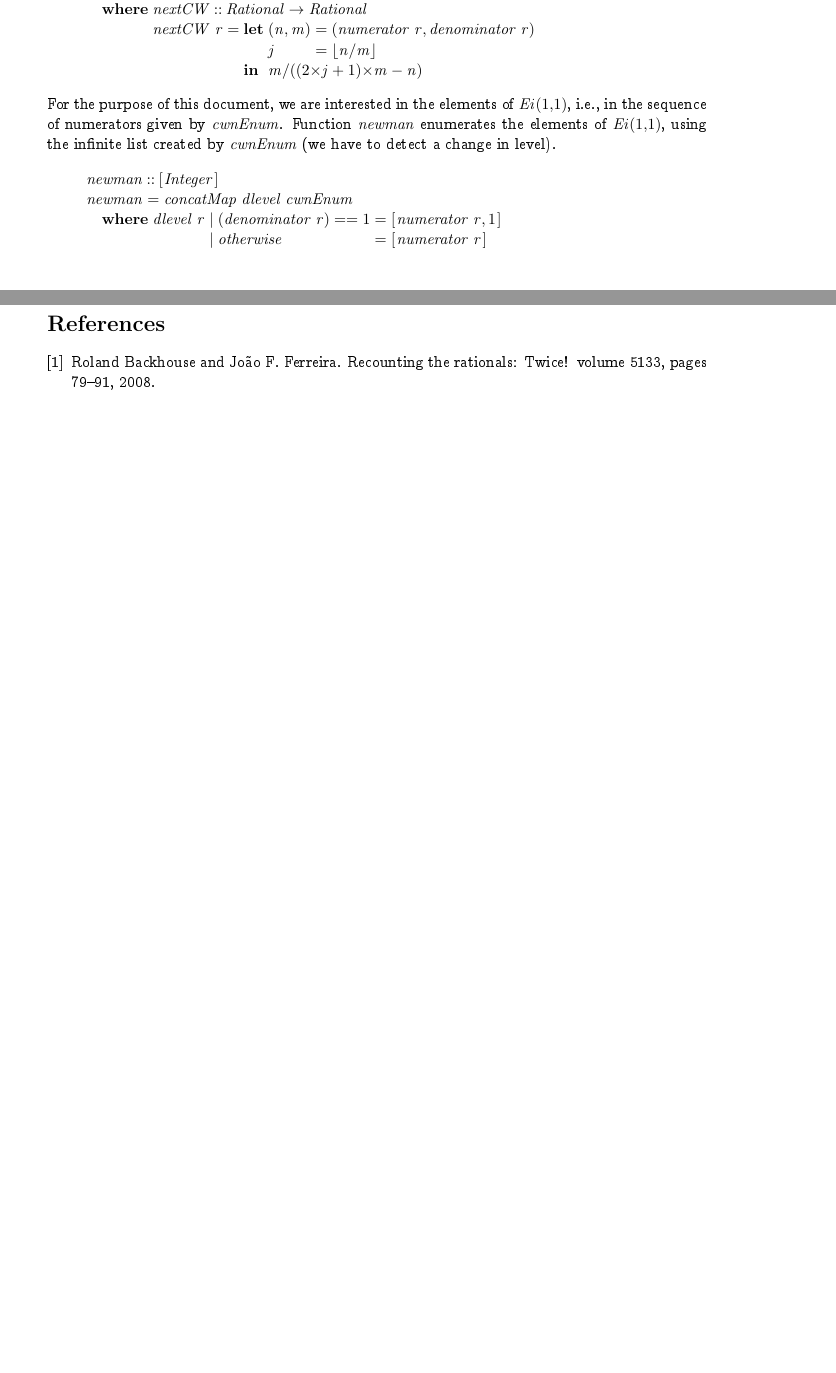
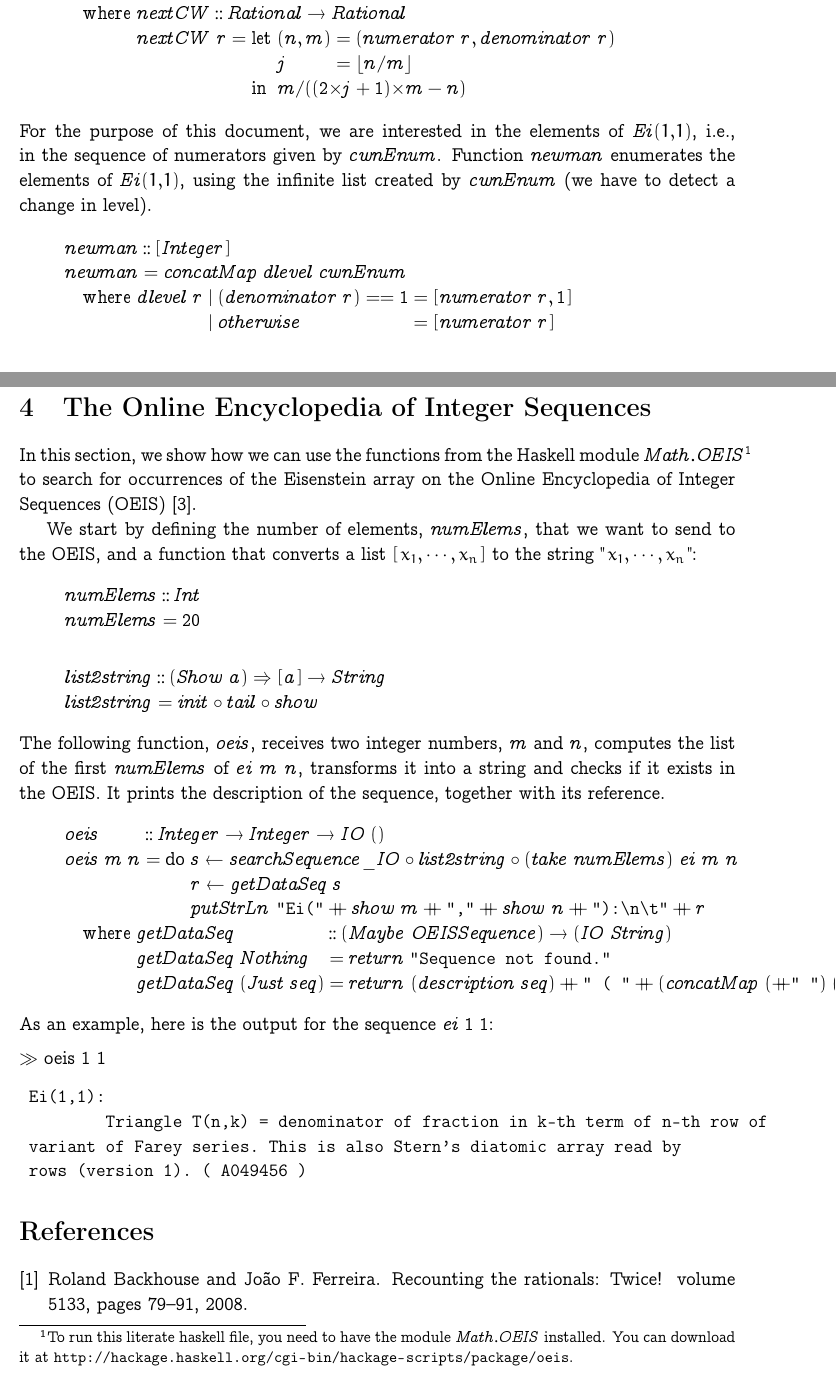
Before and after one commit to jff/eisenstein, a LaTeX paper (Eisenstein.tex): two parts of pages 2 and 3 of 3 before the commit and two parts of pages 2 and 4 of 5 after it, joined at a grey line, cut so that both start at the same text, the shorter picture padded with empty space. Compiled offline with pdfLaTeX.

Commit message:
Updated the literate haskell file to include the code that searches for occurrences of the Eisenstein array on the OEIS.

```diff
--- a/Eisenstein.tex
+++ b/Eisenstein.tex
@@ -1,6 +1,7 @@
-\documentclass{article}[12pt]
+\documentclass[leqno,fleqn,12pt]{article}
 
-\usepackage{beton,url,a4wide}
+\usepackage{euler,beton,concrete,url,a4wide}
+\usepackage[T1]{fontenc}
 
 %% ODER: format ==         = "\mathrel{==}"
 %% ODER: format /=         = "\neq "
@@ -82,7 +83,7 @@
 \visiblecomments
 
 \newlength{\blanklineskip}
-\setlength{\blanklineskip}{0.66084ex}
+\setlength{\blanklineskip}{1mm}
 
 \newcommand{\hsindent}[1]{\quad}% default is fixed indentation
 \let\hspre\empty
@@ -503,6 +504,91 @@ We can do a similar test for \ensuremath{\Varid{extnewman}} as we did for \ensur
 \ensuremath{\Conid{True}} %eval takes too long! But I've checked it (02/03/2009)
 %\eval{test ei extnewman 100}
 
+\section{The Online Encyclopedia of Integer Sequences}
+In this section, we show how we can use the functions from the Haskell module \ensuremath{\Conid{\Conid{Math}.OEIS}}\footnote{To run this literate haskell file,
+you need to have the module \ensuremath{\Conid{\Conid{Math}.OEIS}} installed. You can download it at \url{http://hackage.haskell.org/cgi-bin/hackage-scripts/package/oeis}.}
+to search for occurrences of the Eisenstein array on the Online Encyclopedia of Integer Sequences (OEIS) \cite{sloane-integers}.
+
+We start by defining the number of elements, \ensuremath{\Varid{numElems}}, that we want to send to the OEIS, and a function that
+converts a list $[\,x_1,\cdots,x_n\,]$ to the string $"\,x_1,\cdots,x_n\,"$:
+\begin{hscode}\SaveRestoreHook
+\column{B}{@{}>{\hspre}l<{\hspost}@{}}%
+\column{3}{@{}>{\hspre}l<{\hspost}@{}}%
+\column{13}{@{}>{\hspre}l<{\hspost}@{}}%
+\column{E}{@{}>{\hspre}l<{\hspost}@{}}%
+\>[3]{}\Varid{numElems}{}\<[13]%
+\>[13]{}\mathbin{::}\Conid{Int}{}\<[E]%
+\\
+\>[3]{}\Varid{numElems}{}\<[13]%
+\>[13]{}\mathrel{=}\mathrm{20}{}\<[E]%
+\ColumnHook
+\end{hscode}\resethooks
+\begin{hscode}\SaveRestoreHook
+\column{B}{@{}>{\hspre}l<{\hspost}@{}}%
+\column{3}{@{}>{\hspre}l<{\hspost}@{}}%
+\column{16}{@{}>{\hspre}l<{\hspost}@{}}%
+\column{19}{@{}>{\hspre}l<{\hspost}@{}}%
+\column{E}{@{}>{\hspre}l<{\hspost}@{}}%
+\>[3]{}\Varid{list2string}{}\<[16]%
+\>[16]{}\mathbin{::}(\Conid{Show}\;\Varid{a})\Rightarrow [\mskip1.5mu \Varid{a}\mskip1.5mu]\to \Conid{String}{}\<[E]%
+\\
+\>[3]{}\Varid{list2string}{}\<[16]%
+\>[16]{}\mathrel{=}{}\<[19]%
+\>[19]{}\Varid{init}\mathbin{\circ}\Varid{tail}\mathbin{\circ}\Varid{show}{}\<[E]%
+\ColumnHook
+\end{hscode}\resethooks
+The following function, \ensuremath{\Varid{oeis}}, receives two integer numbers, \ensuremath{\Varid{m}} and \ensuremath{\Varid{n}}, computes the list of the first \ensuremath{\Varid{numElems}} of \ensuremath{\Varid{ei}\;\Varid{m}\;\Varid{n}},
+transforms it into a string and checks if it exists in the OEIS. It prints the description of the sequence, together
+with its reference.
+\begin{hscode}\SaveRestoreHook
+\column{B}{@{}>{\hspre}l<{\hspost}@{}}%
+\column{3}{@{}>{\hspre}l<{\hspost}@{}}%
+\column{5}{@{}>{\hspre}l<{\hspost}@{}}%
+\column{12}{@{}>{\hspre}l<{\hspost}@{}}%
+\column{13}{@{}>{\hspre}l<{\hspost}@{}}%
+\column{16}{@{}>{\hspre}l<{\hspost}@{}}%
+\column{20}{@{}>{\hspre}l<{\hspost}@{}}%
+\column{35}{@{}>{\hspre}l<{\hspost}@{}}%
+\column{38}{@{}>{\hspre}l<{\hspost}@{}}%
+\column{E}{@{}>{\hspre}l<{\hspost}@{}}%
+\>[3]{}\Varid{oeis}{}\<[13]%
+\>[13]{}\mathbin{::}\Conid{Integer}\to \Conid{Integer}\to \Conid{IO}\;(){}\<[E]%
+\\
+\>[3]{}\Varid{oeis}\;\Varid{m}\;\Varid{n}{}\<[13]%
+\>[13]{}\mathrel{=}{}\<[16]%
+\>[16]{}\mathbf{do}\;{}\<[20]%
+\>[20]{}\Varid{s}\leftarrow \Varid{searchSequence\char95 IO}\mathbin{\circ}\Varid{list2string}\mathbin{\circ}(\Varid{take}\;\Varid{numElems})\ \Varid{ei}\;\Varid{m}\;\Varid{n}{}\<[E]%
+\\
+\>[20]{}\Varid{r}\leftarrow \Varid{getDataSeq}\;\Varid{s}{}\<[E]%
+\\
+\>[20]{}\Varid{putStrLn}\ \text{\tt \char34 Ei(\char34}\plus \Varid{show}\;\Varid{m}\plus \text{\tt \char34 ,\char34}\plus \Varid{show}\;\Varid{n}\plus \text{\tt \char34 ):\char92 n\char92 t\char34}\plus \Varid{r}{}\<[E]%
+\\
+\>[3]{}\hsindent{2}{}\<[5]%
+\>[5]{}\mathbf{where}\;{}\<[12]%
+\>[12]{}\Varid{getDataSeq}{}\<[35]%
+\>[35]{}\mathbin{::}(\Conid{Maybe}\;\Conid{OEISSequence})\to (\Conid{IO}\;\Conid{String}){}\<[E]%
+\\
+\>[12]{}\Varid{getDataSeq}\;\Conid{Nothing}{}\<[35]%
+\>[35]{}\mathrel{=}{}\<[38]%
+\>[38]{}\Varid{return}\;\text{\tt \char34 Sequence~not~found.\char34}{}\<[E]%
+\\
+\>[12]{}\Varid{getDataSeq}\;(\Conid{Just}\;\Varid{seq}){}\<[35]%
+\>[35]{}\mathrel{=}{}\<[38]%
+\>[38]{}\Varid{return}\ (\Varid{description}\;\Varid{seq})\plus \text{\tt \char34 ~(~\char34}\plus (\Varid{concatMap}\;(\plus \text{\tt \char34 ~\char34})\;(\Varid{catalogNums}\;\Varid{seq}))\plus \text{\tt \char34 )\char34}{}\<[E]%
+\ColumnHook
+\end{hscode}\resethooks
+As an example, here is the output for the sequence \ensuremath{\Varid{ei}\;\mathrm{1}\;\mathrm{1}}:
+
+\medskip
+\prompt{oeis 1 1}
+\noindent\begin{tabbing}\tt
+~Ei\char40{}1\char44{}1\char41{}\char58{}\\
+\tt ~~~~~~~~~Triangle~T\char40{}n\char44{}k\char41{}~\char61{}~denominator~of~fraction~in~k\char45{}th~term~of~n\char45{}th~row~of\\
+\tt ~variant~of~Farey~series\char46{}~This~is~also~Stern\char39{}s~diatomic~array~read~by\\
+\tt ~rows~\char40{}version~1\char41{}\char46{}~\char40{}~A049456~\char41{}
+\end{tabbing}
+%\eval{oeis 1 1}
+
 
 
 \bibliographystyle{plain}
```
Also changed, not shown: Eisenstein.pdf, 1 other file.
